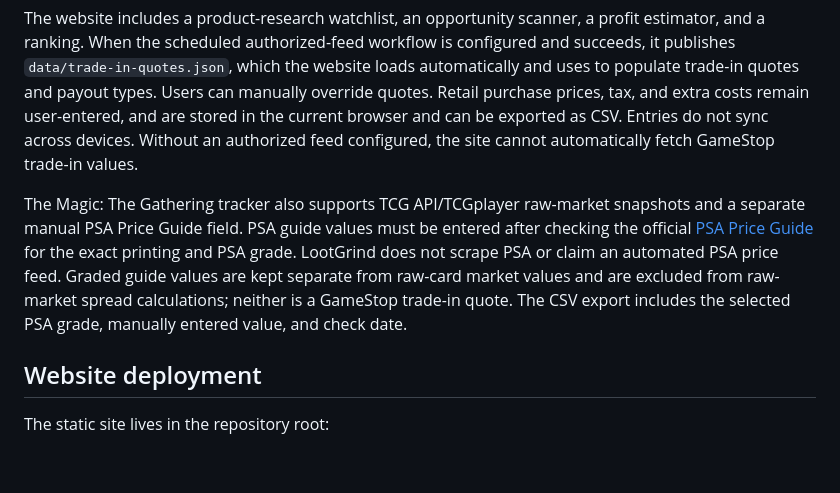
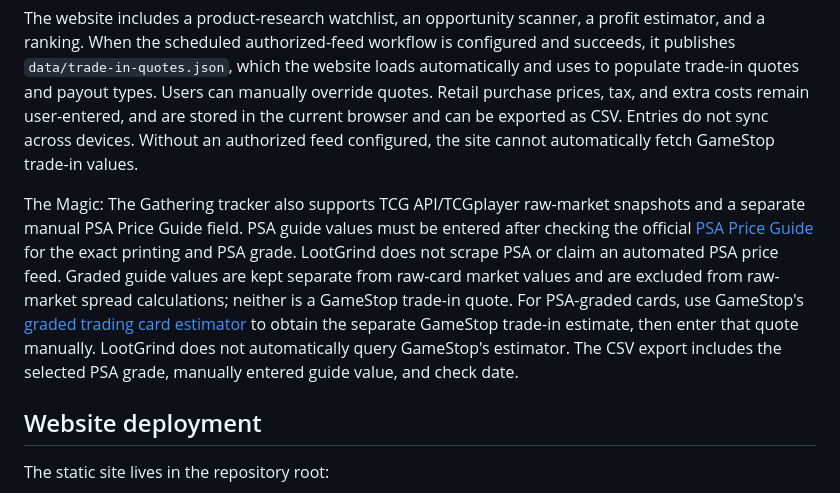
Before and after one commit to rike4545/LootGrind, a Markdown page: README.md, the part around the change. Drawn GitHub-style; blank space fills up the shorter version.

Commit message:
docs: clarify GameStop graded card estimate workflow

```diff
--- a/README.md
+++ b/README.md
@@ -23,7 +23,7 @@ The app currently includes a SwiftUI interface, deal model/store, Best Buy Produ
 
 The website includes a product-research watchlist, an opportunity scanner, a profit estimator, and a ranking. When the scheduled authorized-feed workflow is configured and succeeds, it publishes `data/trade-in-quotes.json`, which the website loads automatically and uses to populate trade-in quotes and payout types. Users can manually override quotes. Retail purchase prices, tax, and extra costs remain user-entered, and are stored in the current browser and can be exported as CSV. Entries do not sync across devices. Without an authorized feed configured, the site cannot automatically fetch GameStop trade-in values.
 
-The Magic: The Gathering tracker also supports TCG API/TCGplayer raw-market snapshots and a separate manual PSA Price Guide field. PSA guide values must be entered after checking the official [PSA Price Guide](https://www.psacard.com/priceguide) for the exact printing and PSA grade. LootGrind does not scrape PSA or claim an automated PSA price feed. Graded guide values are kept separate from raw-card market values and are excluded from raw-market spread calculations; neither is a GameStop trade-in quote. The CSV export includes the selected PSA grade, manually entered value, and check date.
+The Magic: The Gathering tracker also supports TCG API/TCGplayer raw-market snapshots and a separate manual PSA Price Guide field. PSA guide values must be entered after checking the official [PSA Price Guide](https://www.psacard.com/priceguide) for the exact printing and PSA grade. LootGrind does not scrape PSA or claim an automated PSA price feed. Graded guide values are kept separate from raw-card market values and are excluded from raw-market spread calculations; neither is a GameStop trade-in quote. For PSA-graded cards, use GameStop's [graded trading card estimator](https://www.gamestop.com/graded-trading-cards/estimate) to obtain the separate GameStop trade-in estimate, then enter that quote manually. LootGrind does not automatically query GameStop's estimator. The CSV export includes the selected PSA grade, manually entered guide value, and check date.
 
 ## Website deployment
 
```
